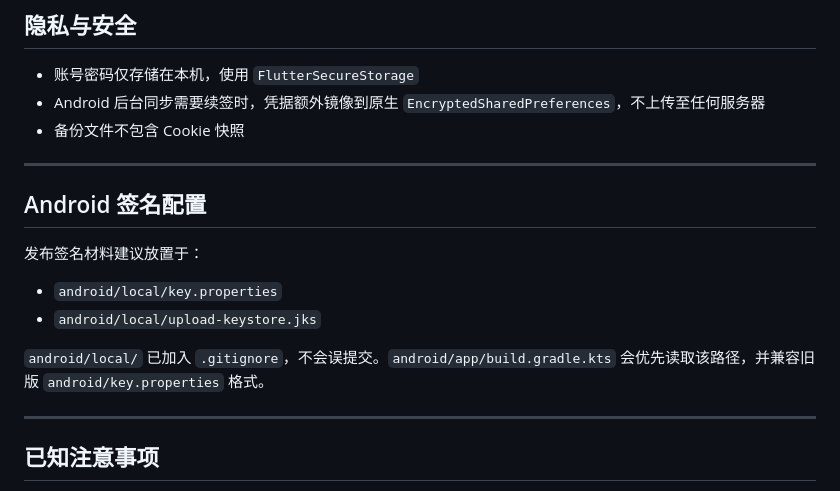
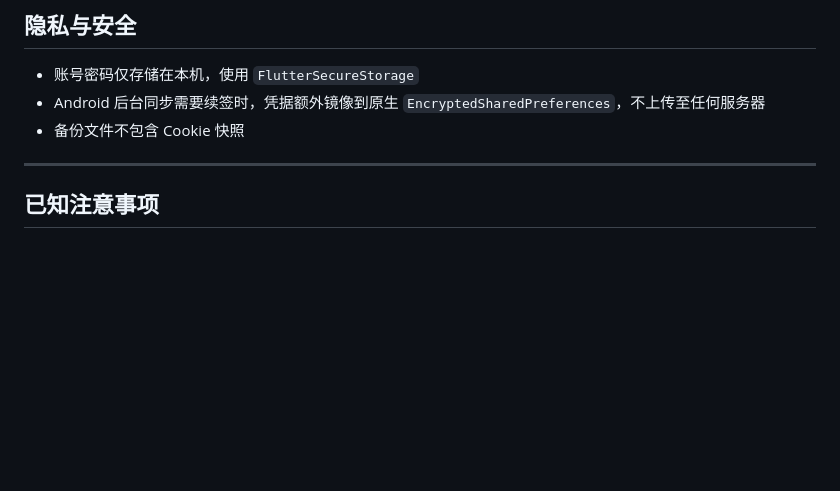
Before and after one commit to 2003Tim/hai_schedule, a Markdown page: README.md, the part around the change. Rendered like a GitHub page; blank space fills up the shorter version.

Commit message:
Remove Android signing configuration details

```diff
--- a/README.md
+++ b/README.md
@@ -262,16 +262,7 @@ LoginRouter（平台分发）
 
 ---
 
-## Android 签名配置
 
-发布签名材料建议放置于：
-
-- `android/local/key.properties`
-- `android/local/upload-keystore.jks`
-
-`android/local/` 已加入 `.gitignore`，不会误提交。`android/app/build.gradle.kts` 会优先读取该路径，并兼容旧版 `android/key.properties` 格式。
-
----
 
 ## 已知注意事项
 
```
